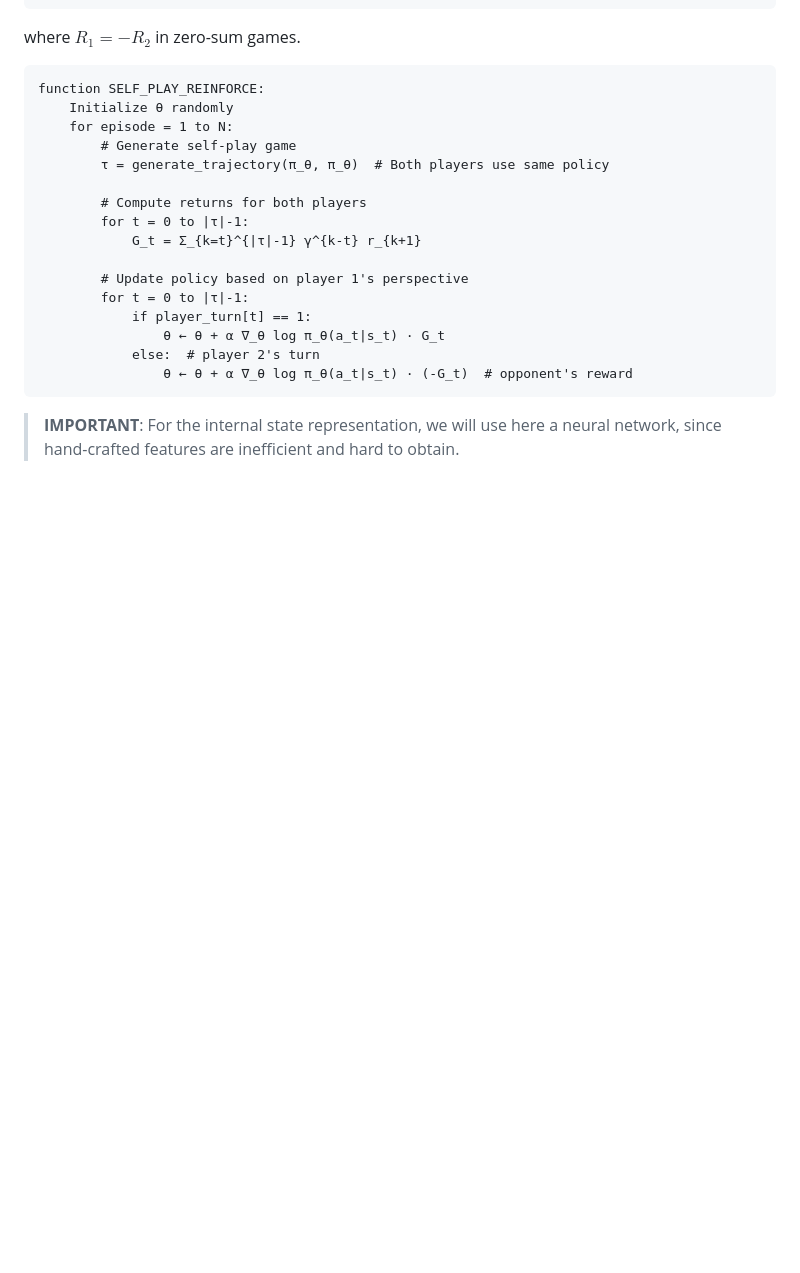
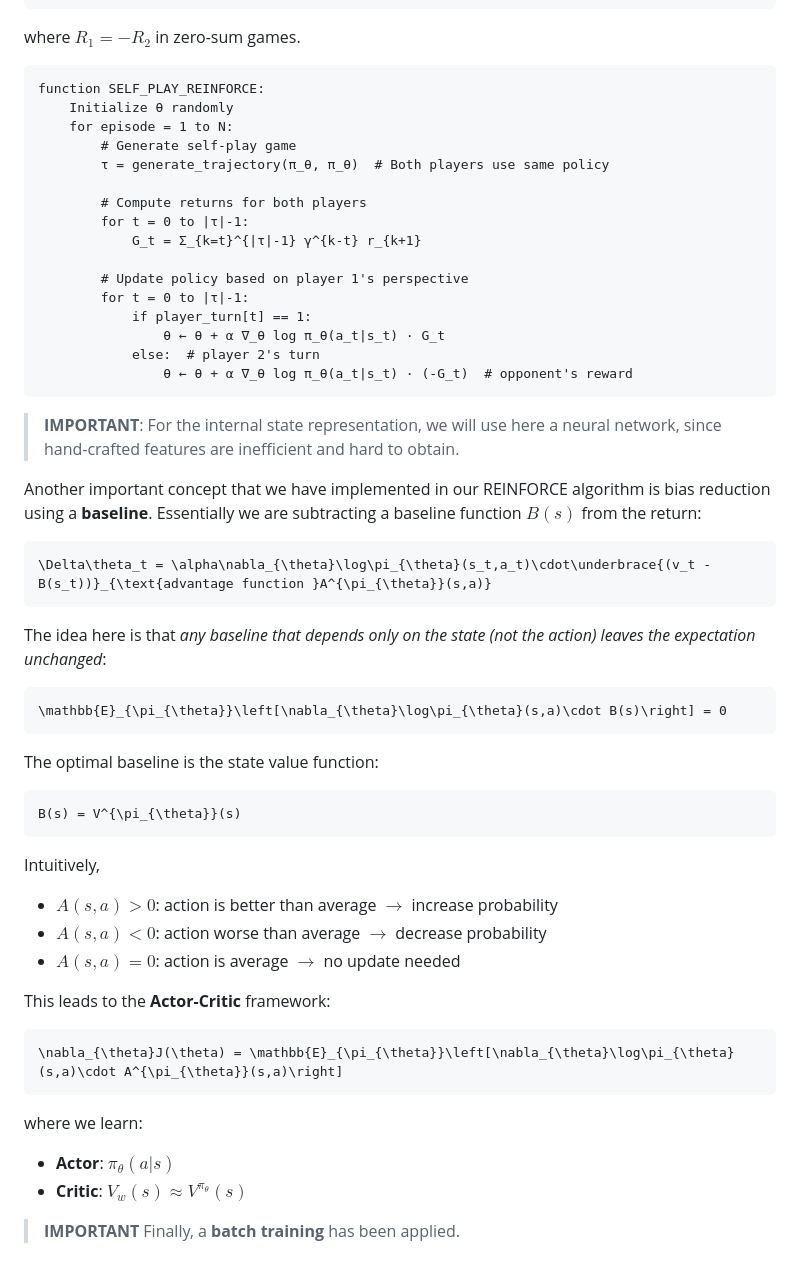
Before and after one commit to giovanni-lucarelli/chess, a Markdown page: doc/policy_gradient.md, the part around the change. GitHub-like rendering; blank space fills up the shorter version.

Commit message:
enhanced policy gradient doc

````diff
--- a/doc/policy_gradient.md
+++ b/doc/policy_gradient.md
@@ -174,3 +174,36 @@ function SELF_PLAY_REINFORCE:
 
 > **IMPORTANT**:
 > For the internal state representation, we will use here a neural network, since hand-crafted features are inefficient and hard to obtain.
+
+Another important concept that we have implemented in our REINFORCE algorithm is bias reduction using a **baseline**.
+Essentially we are subtracting a baseline function $B(s)$ from the return:
+```math
+\Delta\theta_t = \alpha\nabla_{\theta}\log\pi_{\theta}(s_t,a_t)\cdot\underbrace{(v_t - B(s_t))}_{\text{advantage function }A^{\pi_{\theta}}(s,a)}
+```
+The idea here is that *any baseline that depends only on the state (not the action) leaves the expectation unchanged*:
+```math
+\mathbb{E}_{\pi_{\theta}}\left[\nabla_{\theta}\log\pi_{\theta}(s,a)\cdot B(s)\right] = 0
+```
+The optimal baseline is the state value function:
+```math
+B(s) = V^{\pi_{\theta}}(s)
+```
+
+Intuitively,
+
+- $A(s,a) > 0$: action is better than average $\to$ increase probability
+- $A(s,a) < 0$: action worse than average $\to$ decrease probability
+- $A(s,a) = 0$: action is average $\to$ no update needed
+
+This leads to the **Actor-Critic** framework:
+```math
+\nabla_{\theta}J(\theta) = \mathbb{E}_{\pi_{\theta}}\left[\nabla_{\theta}\log\pi_{\theta}(s,a)\cdot A^{\pi_{\theta}}(s,a)\right]
+```
+
+where we learn:
+
+- **Actor**: $\pi_{\theta}(a|s)$
+- **Critic**: $V_{w}(s) \approx V^{\pi_{\theta}}(s)$
+
+> **IMPORTANT**
+>Finally, a **batch training** has been applied.
````
